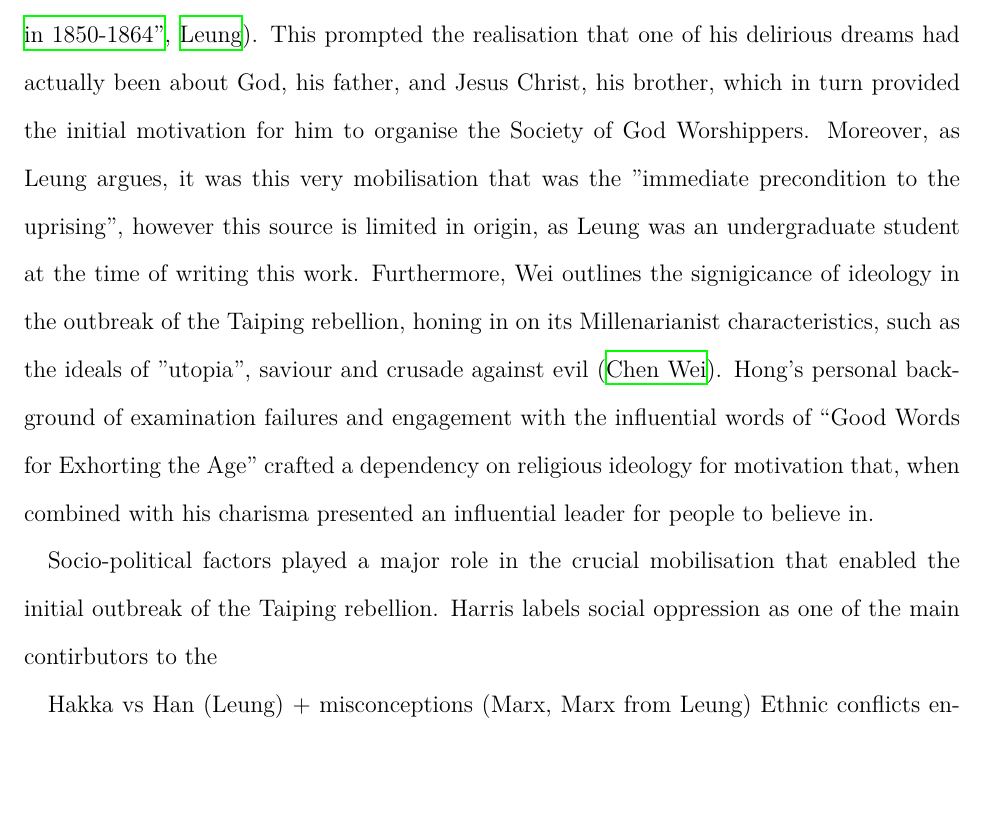
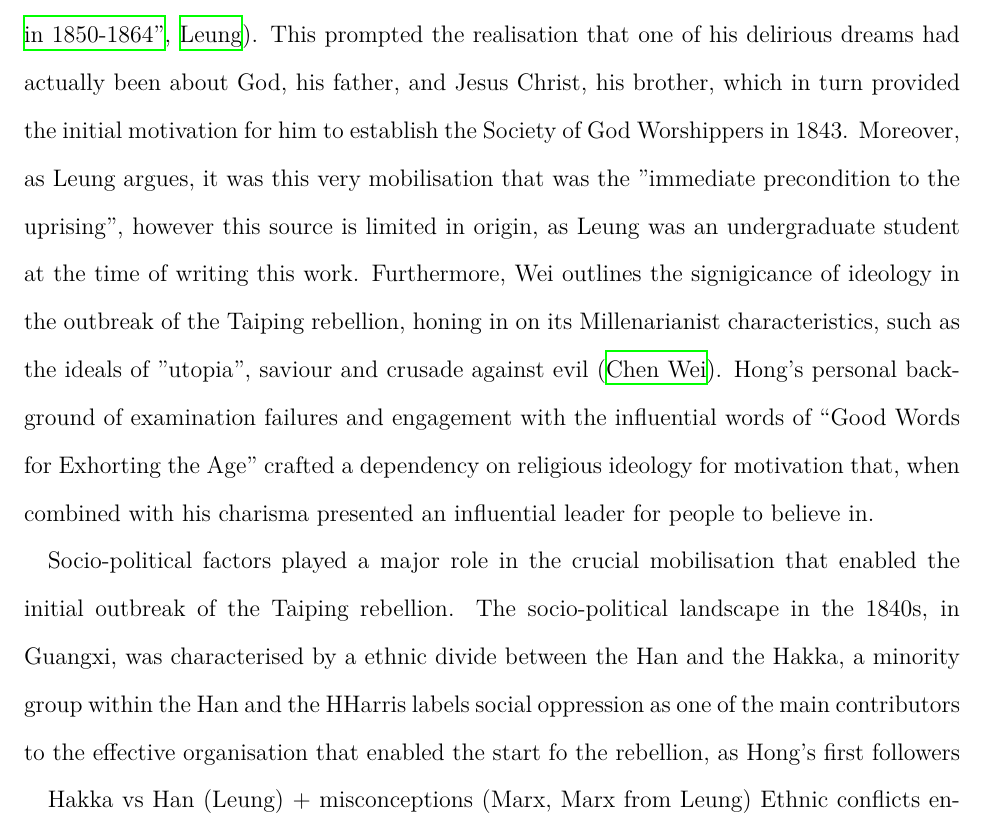
Before and after one commit to loladunton/history_ia, a LaTeX document (history_main.tex): part of page 6 of 7, cut so that both start at the same text, the shorter picture padded with empty space. Compiled offline with XeLaTeX.

Commit message:
Auto-commit: changes detected at 2026-11-18 17:11:20

```diff
--- a/history_main.tex
+++ b/history_main.tex
@@ -33,9 +33,9 @@ The arguments surrounding the significance of factors that led to the outbreak o
 
 Economic factors, particularly those prompted by external powers, can be seen to have motivated the Society of God Worshippers’ distrust and disillusionment of the Manchu rule. In 1853, Karl Marx argued, in a New York Daily Tribune article, that the origins of the Taiping Rebellion were solely based on external factors naming the opium trade and the forced end of Chinese isolationism at the hand of European powers (\cite{KarlMarxNew}, \cite{leungCritiqueMarxsView2013}). The mechanisms of effect on Chinese society were four-fold: the Manchu’s authority and faith in the Celestial Empire decayed, while its isolation was barbarically infringed upon and most notably, its economy was drained resulting in nationwide bankruptcy (\cite{KarlMarxNew}). A supporting argument of Marx’s suggests a link between the bribery that greatly demoralised Chinese State officers in the Guangdong and Guangxi (Southern) provinces and the origin of the unrest being in those exact regions (\cite{KarlMarxNew}). Similarly, Harris also outlines the significance of local endemic poverty and unemployment in Guangxi that preceded the Taiping rebellion, some of which originated front he Opium War, however argues that his was merely a characteristic of the chaotic, local environment, while Hong’s religious organisation and pre-existing social tensions were more instrumental in causing the Taiping rebellion (\cite{zotero-item-121}). Marx observes the entrenched effect of the opium war and how “dissolution must follow”, however as Janice Y. Leung astutely outlines, his argument is majorly limited by its exclusion of social causes that prompted mobilisation and the role of Hakka people, a minority in the Han population, in the earlier organisation phase of the rebellion (\cite{leungCritiqueMarxsView2013}). Leung argues that the outbreak was “endogenous in origin” and understands the economic factor of bankruptcy and its causal linkage to national unrest and distrust of the Qing government, however believes that such unrest succeeded the actual start of the event (\cite{leungCritiqueMarxsView2013}). While external economic factors did play a notable role in causing general unrest prior to the outbreak, Marx overemphasises this and negates the power of religious mobilisation and socio-political conflicts that played an equal if not more significant role. \\
 
-Hong Xiuquan’s religious ideology and the role it played in mobilising disillusioned individuals under the Society of God Worshippers was integral in causing the outbreak of the Taiping Rebellion. Hong’s messianic visions came to him after he failed his civil service examinations several times (\cite{zotero-item-121}, \cite{leungCritiqueMarxsView2013}). During this time period, he fell into an extensive delirium. Later, he received a collection of Christian verse called “Good Words for Exhorting the Age”, which used religious persuasion to indicate the need for political action to achieve China's moral salvation, in particular the "embodiment of moral regeneration in a new dynastic regime" ({\cite{leungCritiqueMarxsView2013}). Furthermore, the book criticised religious and spiritual practices and culture. - particularly Confuscianism, Buddhisma nd Daoism - which may have contributed to Hong's disillusionment with Confuscianism, and by extension, with the state system in China at the time (\cite{PDFHongXiuquan2026}, \cite{leungCritiqueMarxsView2013}). This prompted the realisation that one of his delirious dreams had actually been about God, his father, and Jesus Christ, his brother, which in turn provided the initial motivation for him to organise the Society of God Worshippers. Moreover, as Leung argues, it was this very mobilisation that was the "immediate precondition to the uprising", however this source is limited in origin, as Leung was an undergraduate student at the time of writing this work. Furthermore, Wei outlines the signigicance of ideology in the outbreak of the Taiping rebellion, honing in on its Millenarianist characteristics, such as the ideals of "utopia", saviour and crusade against evil (\cite{chenweiReconsiderationsTaipingRebellion2022}). Hong's personal background of examination failures and engagement with the influential words of “Good Words for Exhorting the Age” crafted a dependency on religious ideology for motivation that, when combined with his charisma presented an influential leader for people to believe in.
+Hong Xiuquan’s religious ideology and the role it played in mobilising disillusioned individuals under the Society of God Worshippers was integral in causing the outbreak of the Taiping Rebellion. Hong’s messianic visions came to him after he failed his civil service examinations several times (\cite{zotero-item-121}, \cite{leungCritiqueMarxsView2013}). During this time period, he fell into an extensive delirium. Later, he received a collection of Christian verse called “Good Words for Exhorting the Age”, which used religious persuasion to indicate the need for political action to achieve China's moral salvation, in particular the "embodiment of moral regeneration in a new dynastic regime" ({\cite{leungCritiqueMarxsView2013}). Furthermore, the book criticised religious and spiritual practices and culture. - particularly Confuscianism, Buddhisma nd Daoism - which may have contributed to Hong's disillusionment with Confuscianism, and by extension, with the state system in China at the time (\cite{PDFHongXiuquan2026}, \cite{leungCritiqueMarxsView2013}). This prompted the realisation that one of his delirious dreams had actually been about God, his father, and Jesus Christ, his brother, which in turn provided the initial motivation for him to establish the Society of God Worshippers in 1843. Moreover, as Leung argues, it was this very mobilisation that was the "immediate precondition to the uprising", however this source is limited in origin, as Leung was an undergraduate student at the time of writing this work. Furthermore, Wei outlines the signigicance of ideology in the outbreak of the Taiping rebellion, honing in on its Millenarianist characteristics, such as the ideals of "utopia", saviour and crusade against evil (\cite{chenweiReconsiderationsTaipingRebellion2022}). Hong's personal background of examination failures and engagement with the influential words of “Good Words for Exhorting the Age” crafted a dependency on religious ideology for motivation that, when combined with his charisma presented an influential leader for people to believe in.
 
-Socio-political factors played a major role in the crucial mobilisation that enabled the initial outbreak of the Taiping rebellion. Harris labels social oppression as one of the main contirbutors to the
+Socio-political factors played a major role in the crucial mobilisation that enabled the initial outbreak of the Taiping rebellion. The socio-political landscape in the 1840s, in Guangxi, was characterised by a ethnic divide between the Han and the Hakka, a minority group within the Han and the HHarris labels social oppression as one of the main contributors to the effective organisation that enabled the start fo the rebellion, as Hong's first followers
 
 Hakka vs Han (Leung) + misconceptions (Marx, Marx from Leung)
 Ethnic conflicts enabled mass mobilisation (Leung, Ch9 - place specific details)
```
